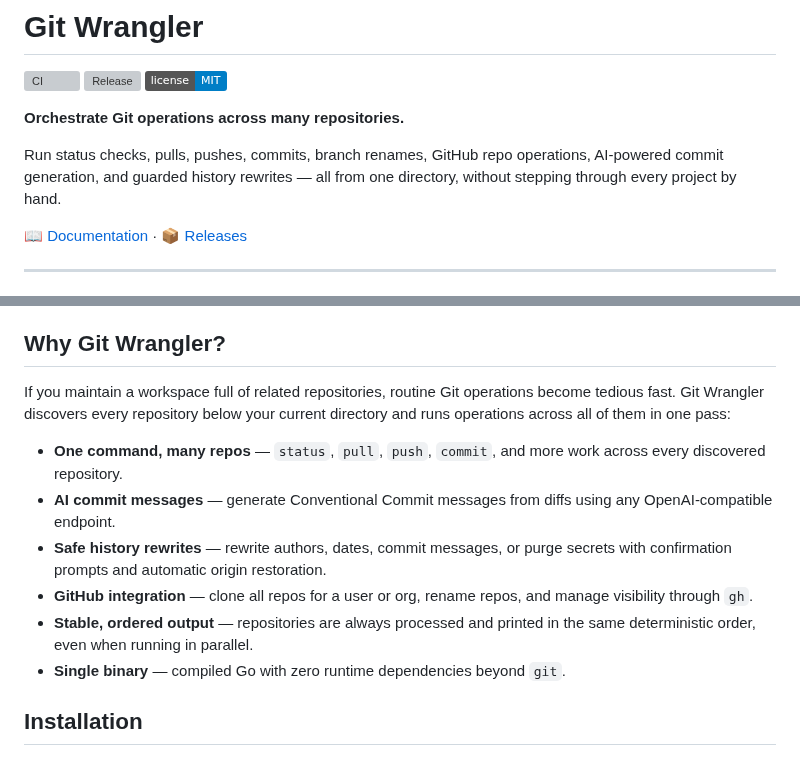
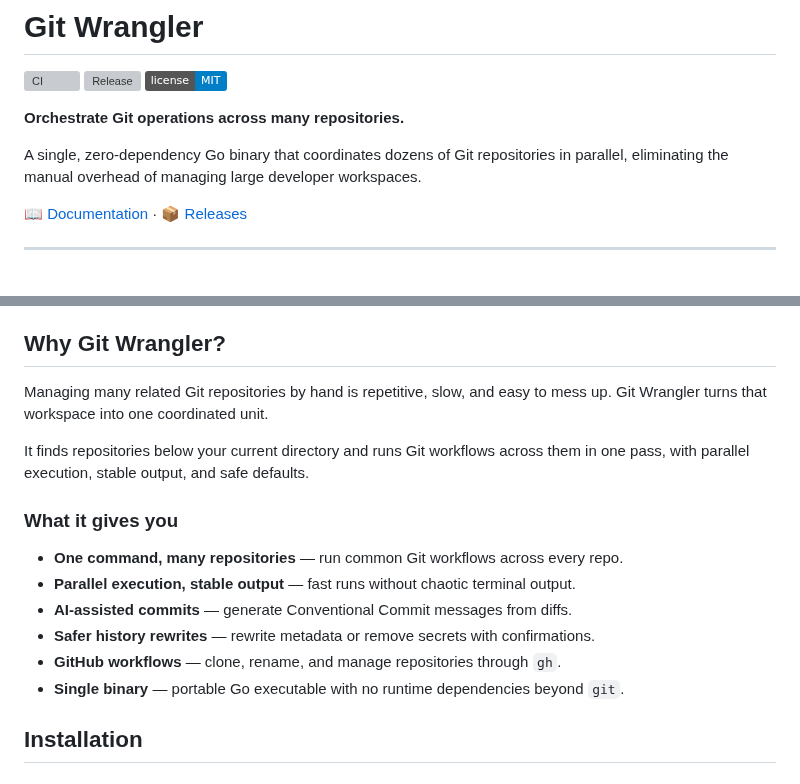
Before and after one commit to kaufmann-dev/git-wrangler, a Markdown page: README.md, 2 parts joined by grey strips. GitHub-like rendering; badges without logos; grey boxes are pictures that could not be loaded.

Commit message:
docs(readme): rewrite project tagline and why section for clarity
The project's tagline and motivation section were rewritten to concisely describe Git Wrangler's value proposition, making the README more engaging and easier to understand at a glance.

```diff
--- a/README.md
+++ b/README.md
@@ -6,9 +6,7 @@
 
 **Orchestrate Git operations across many repositories.**
 
-Run status checks, pulls, pushes, commits, branch renames, GitHub repo operations,
-AI-powered commit generation, and guarded history rewrites — all from one directory,
-without stepping through every project by hand.
+A single, zero-dependency Go binary that coordinates dozens of Git repositories in parallel, eliminating the manual overhead of managing large developer workspaces.
 
 📖 [Documentation](https://git-wrangler.kaufmann.dev) · 📦 [Releases](https://github.com/kaufmann-dev/git-wrangler/releases)
 
@@ -27,21 +25,20 @@ without stepping through every project by hand.
 
 ## Why Git Wrangler?
 
-If you maintain a workspace full of related repositories, routine Git operations
-become tedious fast. Git Wrangler discovers every repository below your current
-directory and runs operations across all of them in one pass:
+Managing many related Git repositories by hand is repetitive, slow, and easy to
+mess up. Git Wrangler turns that workspace into one coordinated unit.
 
-- **One command, many repos** — `status`, `pull`, `push`, `commit`, and more work
-  across every discovered repository.
-- **AI commit messages** — generate Conventional Commit messages from diffs using
-  any OpenAI-compatible endpoint.
-- **Safe history rewrites** — rewrite authors, dates, commit messages, or purge
-  secrets with confirmation prompts and automatic origin restoration.
-- **GitHub integration** — clone all repos for a user or org, rename repos, and
-  manage visibility through `gh`.
-- **Stable, ordered output** — repositories are always processed and printed in
-  the same deterministic order, even when running in parallel.
-- **Single binary** — compiled Go with zero runtime dependencies beyond `git`.
+It finds repositories below your current directory and runs Git workflows across
+them in one pass, with parallel execution, stable output, and safe defaults.
+
+### What it gives you
+
+- **One command, many repositories** — run common Git workflows across every repo.
+- **Parallel execution, stable output** — fast runs without chaotic terminal output.
+- **AI-assisted commits** — generate Conventional Commit messages from diffs.
+- **Safer history rewrites** — rewrite metadata or remove secrets with confirmations.
+- **GitHub workflows** — clone, rename, and manage repositories through `gh`.
+- **Single binary** — portable Go executable with no runtime dependencies beyond `git`.
 
 ## Installation
 
```
